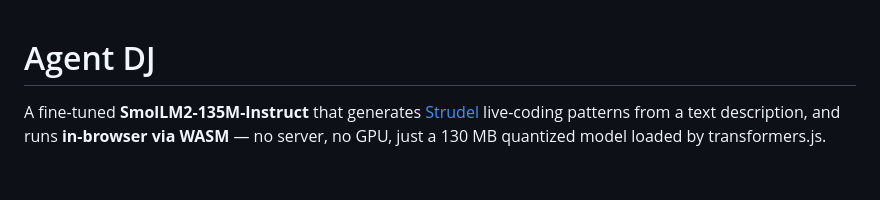
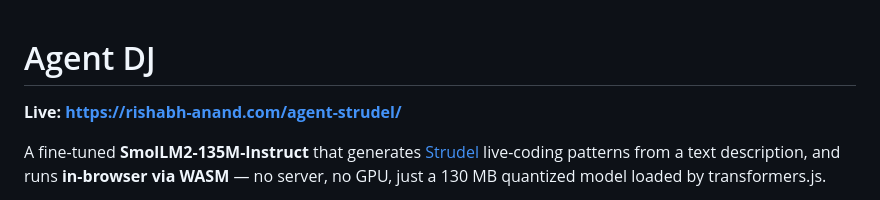
Before and after one commit to rish-0-0/agent-strudel, a Markdown page: README.md, the part around the change. Rendered like a GitHub page; blank space fills up the shorter version.

Commit message:
docs: add live URL

```diff
--- a/README.md
+++ b/README.md
@@ -1,4 +1,6 @@
 # Agent DJ
+
+**Live: https://rishabh-anand.com/agent-strudel/**
 
 A fine-tuned **SmolLM2-135M-Instruct** that generates [Strudel](https://strudel.cc) live-coding patterns from a text description, and runs **in-browser via WASM** — no server, no GPU, just a 130 MB quantized model loaded by transformers.js.
 
```
